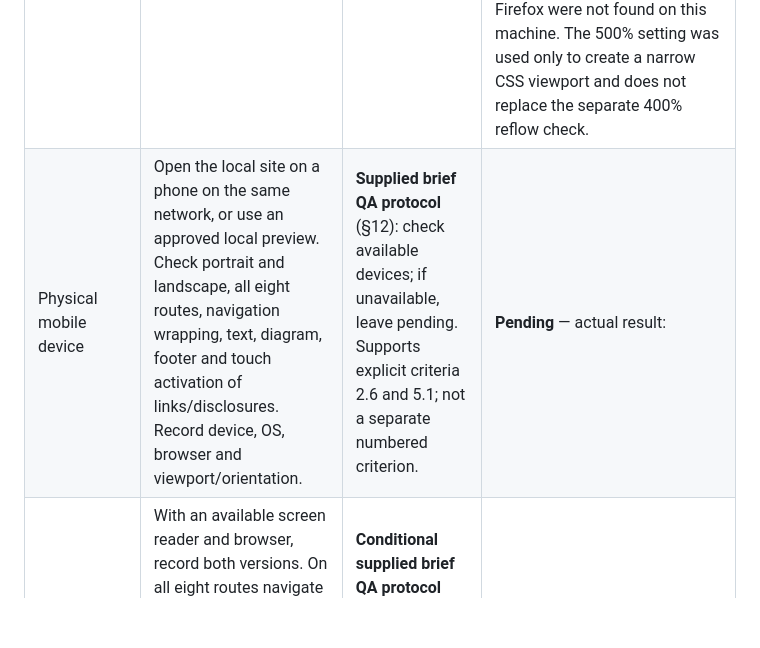
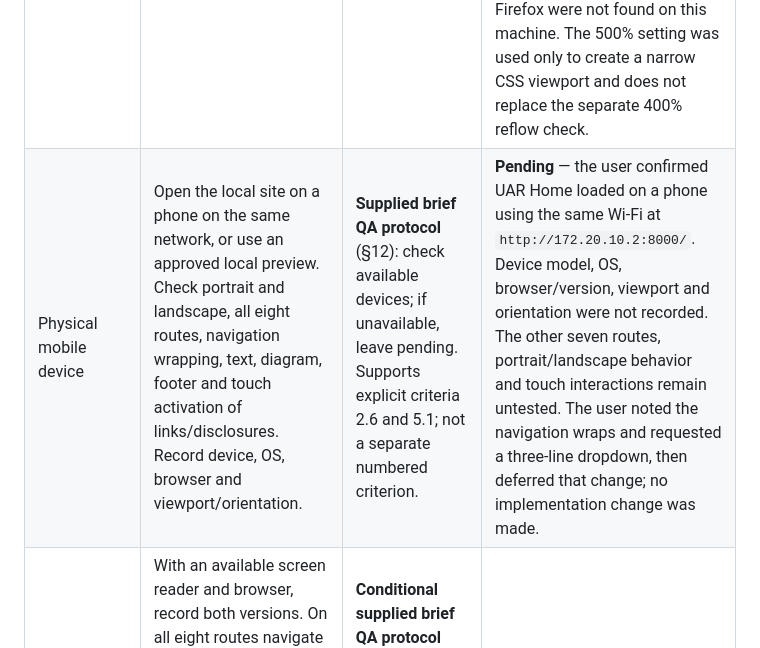
Before and after one commit to dikenna-dotcom/UAR-Interactive-Frontend-Development-1, a Markdown page: docs/manual-test-sheet.md, the part around the change. GitHub-like rendering; blank space fills up the shorter version.

```diff
--- a/docs/manual-test-sheet.md
+++ b/docs/manual-test-sheet.md
@@ -21,7 +21,7 @@ Use **Pass**, **Fail**, **Blocked** or **Pending**. Ask permission before record
 | Real browser zoom at 200% | In a browser, set page zoom to 200% (not a root-font simulation). Visit all eight routes. Text and controls remain readable and usable; no content or navigation is clipped, and no unnecessary horizontal scrolling is needed. Record browser, OS, route and any exception. | **Supplied brief QA protocol** (§12): supports explicit criteria 1.4, 2.6 and 5.1. It is a specified test, not a separately numbered assessment criterion. | **Pass** — Microsoft Edge 155.0.4283.62 on Windows 11 Pro 10.0.26200; actual browser zoom indicator showed 200%, with a 764 CSS-pixel viewport. Visited `index.html`, `features.html`, `how-it-works.html`, `compatibility.html`, `security.html`, `use-cases.html`, `faq.html` and `about.html`. Each had `scrollWidth - clientWidth = 0`; the first viewport on each was visually reviewed with no observed clipping or overlap, and headings/navigation remained readable. The user then scrolled through all eight pages and reported no defects. At this zoom, Tab focused the skip link visibly and Enter moved to `#main-content`; one FAQ disclosure collapsed and reopened through Windows UI Automation (not keyboard). |
 | 400% zoom / reflow | Start at a 1280 CSS-pixel-wide viewport if available; set browser zoom to 400% so the layout viewport is about 320 CSS px. Check all eight pages and key navigation/FAQ interactions. Content reflows without two-dimensional scrolling for ordinary text, overlap, clipped controls or lost information. Record the effective CSS viewport. | **Additional stress test** requested for this review. The supplied brief specifies 200% zoom/reflow, not this 400% protocol. Results can support explicit criteria 2.6 and 5.1. | **Pending** — actual result: |
 | Second browser | Choose a browser other than the VS Code integrated Chromium browser; record its exact version and OS. Open all eight routes at narrow and desktop widths. Check navigation, current-page state, internal links, one skip-link path and opening/closing FAQ disclosures. | **Supplied brief QA protocol** (§12): test available browsers and record versions. Supports explicit criteria 2.6 and 5.1; not a separate numbered criterion. | **Pass for this Edge run** — Microsoft Edge 155.0.4283.62 on Windows 11 Pro 10.0.26200. At 100% zoom the maximized browser reported a 1528 CSS-pixel viewport; at 500% it reported 302 CSS px, a narrow viewport close to 320. All eight routes were opened at both widths; Edge reported no horizontal scrolling (desktop: `HorizontalViewSize=100%` on all routes; narrow: `clientWidth=scrollWidth=302` on seven routes, and `HorizontalViewSize=100%` on Security reached via the site link). Page captures showed all six navigation links wrapping cleanly at narrow width and the Security current-page indicator at desktop width. The Home-to-Features and Features-to-Security links worked. Tab then Enter on the skip link reached `#main-content`; Enter collapsed and reopened the FAQ answer. Chrome and Firefox were not found on this machine. The 500% setting was used only to create a narrow CSS viewport and does not replace the separate 400% reflow check. |
-| Physical mobile device | Open the local site on a phone on the same network, or use an approved local preview. Check portrait and landscape, all eight routes, navigation wrapping, text, diagram, footer and touch activation of links/disclosures. Record device, OS, browser and viewport/orientation. | **Supplied brief QA protocol** (§12): check available devices; if unavailable, leave pending. Supports explicit criteria 2.6 and 5.1; not a separate numbered criterion. | **Pending** — actual result: |
+| Physical mobile device | Open the local site on a phone on the same network, or use an approved local preview. Check portrait and landscape, all eight routes, navigation wrapping, text, diagram, footer and touch activation of links/disclosures. Record device, OS, browser and viewport/orientation. | **Supplied brief QA protocol** (§12): check available devices; if unavailable, leave pending. Supports explicit criteria 2.6 and 5.1; not a separate numbered criterion. | **Pending** — the user confirmed UAR Home loaded on a phone using the same Wi-Fi at `http://172.20.10.2:8000/`. Device model, OS, browser/version, viewport and orientation were not recorded. The other seven routes, portrait/landscape behavior and touch interactions remain untested. The user noted the navigation wraps and requested a three-line dropdown, then deferred that change; no implementation change was made. |
 | Screen-reader navigation | With an available screen reader and browser, record both versions. On all eight routes navigate by landmarks and headings; check the main navigation label/current page, skip link, diagram caption, link purpose and page order. On FAQ, find a summary, hear its expanded/collapsed state, and toggle it. No repeated, missing or misleading names; content order matches visual reading order. | **Conditional supplied brief QA protocol** (§12): perform a spot check if available; otherwise leave pending and keep this procedure. Supports explicit criteria 2.7 and 5.1; not a separate numbered criterion. | **Pending** — actual result: |
 | Independent visitor tasks (six stories) | Recruit a first-time visitor who has not read the README. Do not explain the answers or coach. Ask them to: **1)** explain what UAR is and whether this site runs it; **2)** find and describe the proposed workflow; **3)** explain Pass/Warning/Blocker and whether these guarantee safety; **4)** find what security/compatibility the site actually assesses; **5)** find a hypothetical scenario and a relevant FAQ answer; **6)** use the navigation on a narrow viewport or keyboard and reach the requested page. Record the exact prompt, route/action, whether completed unaided, misunderstanding/dead end, and neutral participant feedback. | **Explicit supplied merit/testing evidence:** M(ii) asks for a concrete first-time comprehension task when a real tester is available; M(iii) requires mapped user stories and verified journeys; 5.1 requires manual usability testing. | **Pending** — tester/task results: |
 
```
Also changed, not shown: testing.md (+2 -1 lines).
